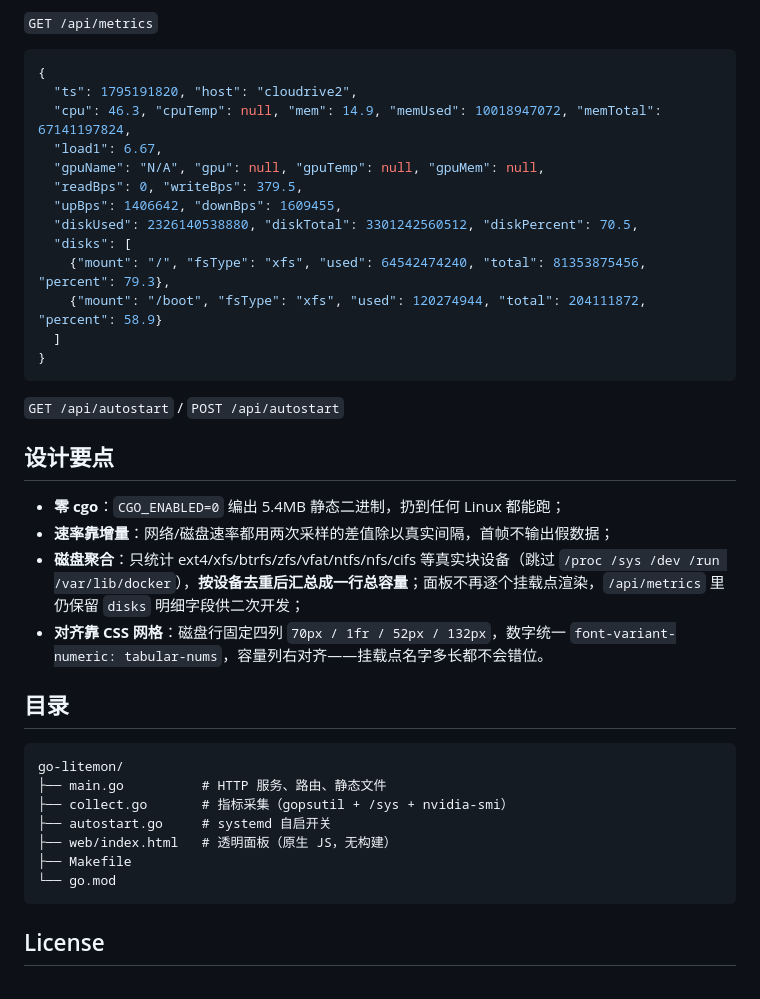
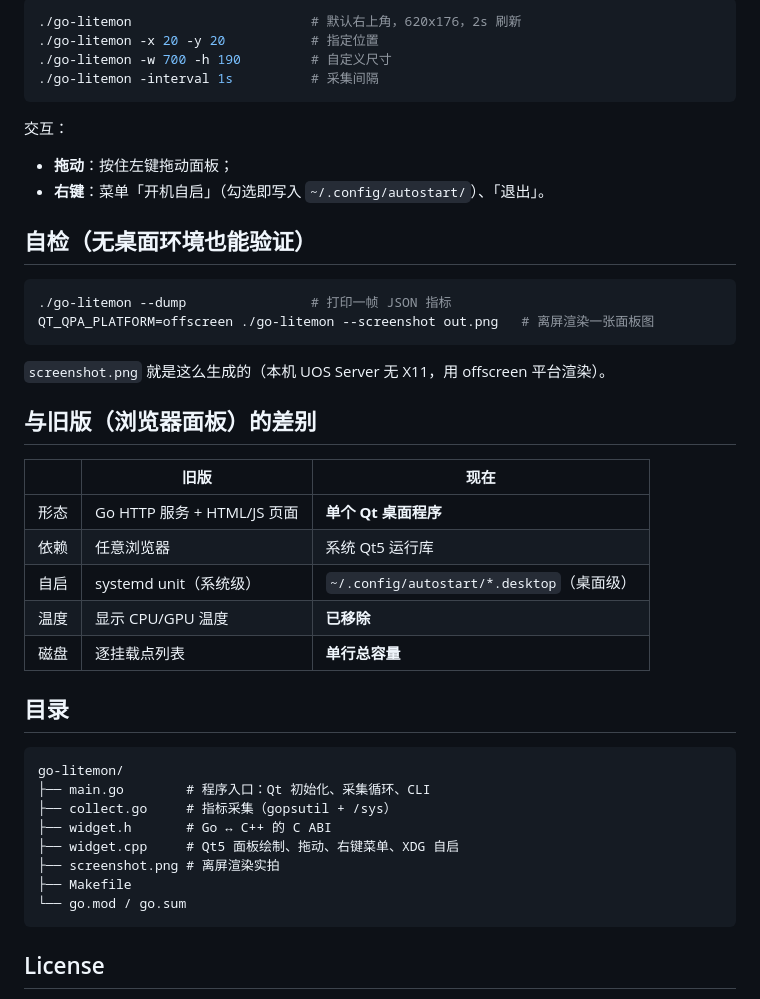
Before and after one commit to mrzhu147/go-litemon, a Markdown page: README.md, the part around one of its changes. Drawn GitHub-style.

````diff
--- a/README.md
+++ b/README.md
@@ -62,41 +38,46 @@ curl -s -X POST http://127.0.0.1:9527/api/autostart -H 'Content-Type: applicatio
 
-`GET /api/metrics`
-
-```json
-{
-  "ts": 1795191820, "host": "cloudrive2",
-  "cpu": 46.3, "cpuTemp": null, "mem": 14.9, "memUsed": 10018947072, "memTotal": 67141197824,
-  "load1": 6.67,
-  "gpuName": "N/A", "gpu": null, "gpuTemp": null, "gpuMem": null,
-  "readBps": 0, "writeBps": 379.5,
-  "upBps": 1406642, "downBps": 1609455,
-  "diskUsed": 2326140538880, "diskTotal": 3301242560512, "diskPercent": 70.5,
-  "disks": [
-    {"mount": "/", "fsType": "xfs", "used": 64542474240, "total": 81353875456, "percent": 79.3},
-    {"mount": "/boot", "fsType": "xfs", "used": 120274944, "total": 204111872, "percent": 58.9}
-  ]
-}
+```bash
+./go-litemon                       # 默认右上角，620x176，2s 刷新
+./go-litemon -x 20 -y 20           # 指定位置
+./go-litemon -w 700 -h 190         # 自定义尺寸
+./go-litemon -interval 1s          # 采集间隔
 ```
 
-`GET /api/autostart` / `POST /api/autostart`
+交互：
 
-## 设计要点
+- **拖动**：按住左键拖动面板；
+- **右键**：菜单「开机自启」（勾选即写入 `~/.config/autostart/`）、「退出」。
 
-- **零 cgo**：`CGO_ENABLED=0` 编出 5.4MB 静态二进制，扔到任何 Linux 都能跑；
-- **速率靠增量**：网络/磁盘速率都用两次采样的差值除以真实间隔，首帧不输出假数据；
-- **磁盘聚合**：只统计 ext4/xfs/btrfs/zfs/vfat/ntfs/nfs/cifs 等真实块设备（跳过 `/proc /sys /dev /run /var/lib/docker`），**按设备去重后汇总成一行总容量**；面板不再逐个挂载点渲染，`/api/metrics` 里仍保留 `disks` 明细字段供二次开发；
-- **对齐靠 CSS 网格**：磁盘行固定四列 `70px / 1fr / 52px / 132px`，数字统一 `font-variant-numeric: tabular-nums`，容量列右对齐——挂载点名字多长都不会错位。
+## 自检（无桌面环境也能验证）
+
+```bash
+./go-litemon --dump                # 打印一帧 JSON 指标
+QT_QPA_PLATFORM=offscreen ./go-litemon --screenshot out.png   # 离屏渲染一张面板图
+```
+
+`screenshot.png` 就是这么生成的（本机 UOS Server 无 X11，用 offscreen 平台渲染）。
+
+## 与旧版（浏览器面板）的差别
+
+| | 旧版 | 现在 |
+|---|---|---|
+| 形态 | Go HTTP 服务 + HTML/JS 页面 | **单个 Qt 桌面程序** |
+| 依赖 | 任意浏览器 | 系统 Qt5 运行库 |
+| 自启 | systemd unit（系统级） | `~/.config/autostart/*.desktop`（桌面级） |
+| 温度 | 显示 CPU/GPU 温度 | **已移除** |
+| 磁盘 | 逐挂载点列表 | **单行总容量** |
 
 ## 目录
 
 ```
 go-litemon/
-├── main.go          # HTTP 服务、路由、静态文件
-├── collect.go       # 指标采集（gopsutil + /sys + nvidia-smi）
-├── autostart.go     # systemd 自启开关
-├── web/index.html   # 透明面板（原生 JS，无构建）
+├── main.go        # 程序入口：Qt 初始化、采集循环、CLI
+├── collect.go     # 指标采集（gopsutil + /sys）
+├── widget.h       # Go ↔ C++ 的 C ABI
+├── widget.cpp     # Qt5 面板绘制、拖动、右键菜单、XDG 自启
+├── screenshot.png # 离屏渲染实拍
 ├── Makefile
-└── go.mod
+└── go.mod / go.sum
 ```
 
 ## License
````
Also changed, not shown: other parts of README.md (+21 -45 lines), screenshot.png (added), 8 other files.
